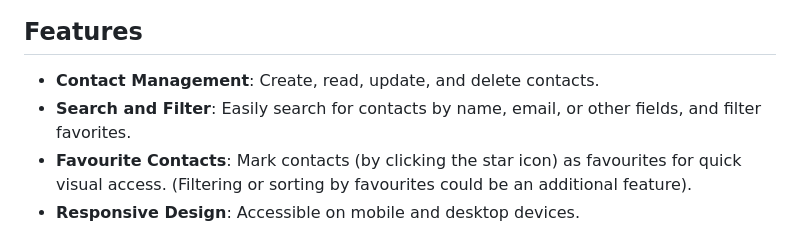
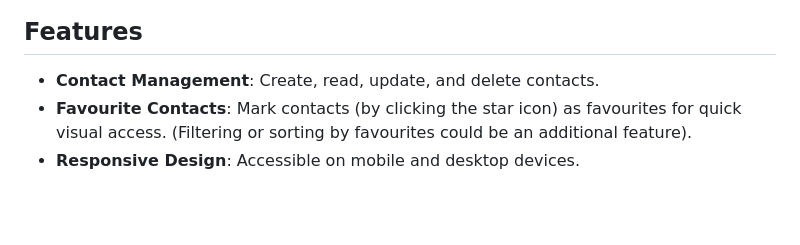
Before and after one commit to yulqen/contax, a Markdown page: README.md, the part around the change. Rendered like a GitHub page; blank space fills up the shorter version.

Commit message:
Fix merge

```diff
--- a/README.md
+++ b/README.md
@@ -5,7 +5,6 @@ Contax is a simple contact management application built with Django that helps u
 ## Features
 
 - **Contact Management**: Create, read, update, and delete contacts.
-- **Search and Filter**: Easily search for contacts by name, email, or other fields, and filter favorites.
 - **Favourite Contacts**: Mark contacts (by clicking the star icon) as favourites for quick visual access. (Filtering or sorting by favourites could be an additional feature).
 - **Responsive Design**: Accessible on mobile and desktop devices.
 
```
